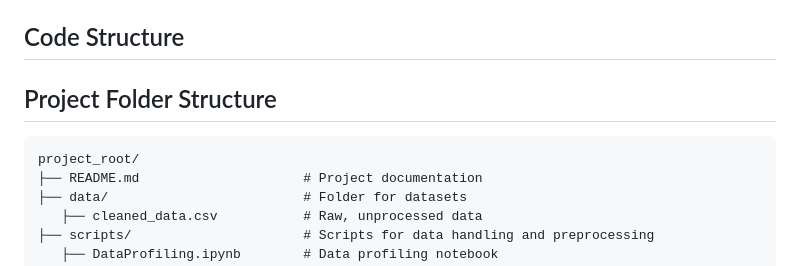
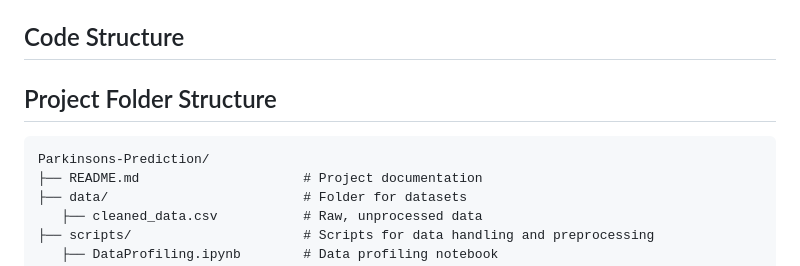
Before and after one commit to mrudulaacharya/Parkinson-s-Prediction, a Markdown page: README.md, the part around the change printed below. Drawn GitHub-style.

````diff
--- a/README.md
+++ b/README.md
@@ -37,7 +37,7 @@ To run this project, you need:
 ## Project Folder Structure
 
 ```plaintext
-project_root/
+Parkinsons-Prediction/
 ├── README.md                     # Project documentation
 ├── data/                         # Folder for datasets
    ├── cleaned_data.csv           # Raw, unprocessed data
````
Also changed, not shown: other parts of README.md (+2 -3 lines).
